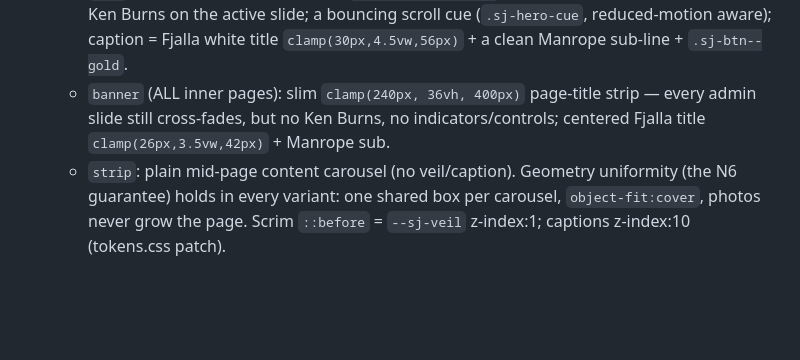
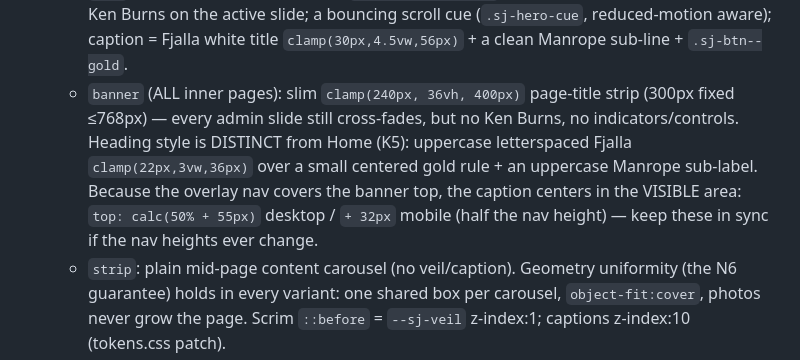
Before and after one commit to aswinlegarcon/st_josephs_revamp, a Markdown page: PUBLIC_UI_DESIGN.md, the part around the change. Drawn GitHub-style; blank space fills up the shorter version.

Commit message:
docs: PUBLIC_UI_DESIGN banner spec — K5 heading style + nav-offset rule
Co-Authored-By: Claude Fable 5 <noreply@anthropic.com>

```diff
--- a/PUBLIC_UI_DESIGN.md
+++ b/PUBLIC_UI_DESIGN.md
@@ -113,9 +113,13 @@ durations and scroll-behavior.
     (`.sj-hero-cue`, reduced-motion aware); caption = Fjalla white title
     `clamp(30px,4.5vw,56px)` + a clean Manrope sub-line + `.sj-btn--gold`.
   - `banner` (ALL inner pages): slim `clamp(240px, 36vh, 400px)` page-title
-    strip — every admin slide still cross-fades, but no Ken Burns, no
-    indicators/controls; centered Fjalla title `clamp(26px,3.5vw,42px)` +
-    Manrope sub.
+    strip (300px fixed ≤768px) — every admin slide still cross-fades, but no
+    Ken Burns, no indicators/controls. Heading style is DISTINCT from Home
+    (K5): uppercase letterspaced Fjalla `clamp(22px,3vw,36px)` over a small
+    centered gold rule + an uppercase Manrope sub-label. Because the overlay
+    nav covers the banner top, the caption centers in the VISIBLE area:
+    `top: calc(50% + 55px)` desktop / `+ 32px` mobile (half the nav height) —
+    keep these in sync if the nav heights ever change.
   - `strip`: plain mid-page content carousel (no veil/caption).
   Geometry uniformity (the N6 guarantee) holds in every variant: one shared
   box per carousel, `object-fit:cover`, photos never grow the page. Scrim
```
